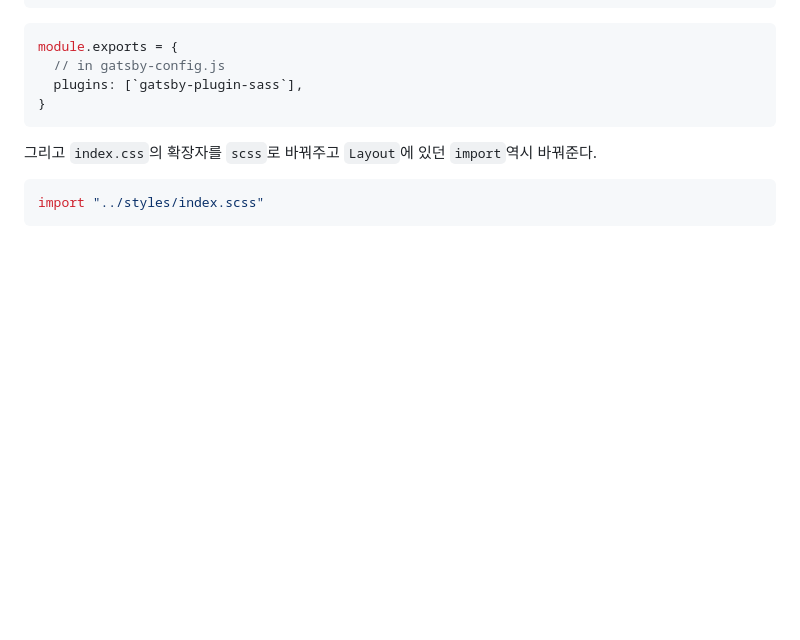
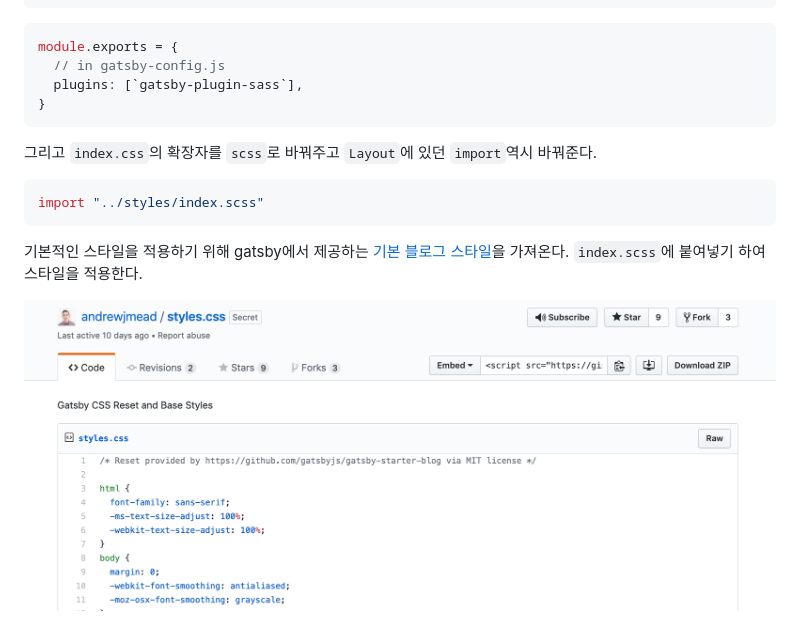
Before and after one commit to snowjang24/gatsby-practice, a Markdown page: README.md, the part around the change. Rendered like a GitHub page; pictures changed too: README/image-20190618204242221-0858162.png (added); blank space fills up the shorter version.

Commit message:
gatsby startser style을 불러와서 적용

````diff
--- a/README.md
+++ b/README.md
@@ -307,3 +307,7 @@ module.exports = {
 ```javascript
 import "../styles/index.scss"
 ```
+
+기본적인 스타일을 적용하기 위해 gatsby에서 제공하는 [기본 블로그 스타일](http://links.mead.io/gatsbystyles)을 가져온다. `index.scss`에 붙여넣기 하여 스타일을 적용한다.
+
+![image-20190618204242221](README/image-20190618204242221-0858162.png)
````
Also changed, not shown: README/image-20190618204242221.png (added), 1 other file.
